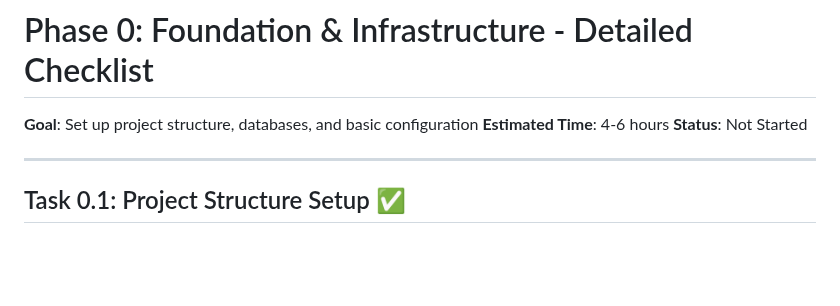
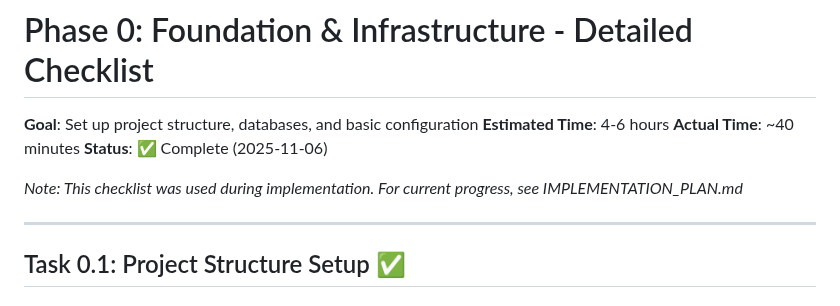
Before and after one commit to qStivi/eva, a Markdown page: PHASE_0_CHECKLIST.md, the part around the change. GitHub-like rendering; blank space fills up the shorter version.

Commit message:
Mark Phase 0 checklist as complete

```diff
--- a/PHASE_0_CHECKLIST.md
+++ b/PHASE_0_CHECKLIST.md
@@ -2,7 +2,10 @@
 
 **Goal**: Set up project structure, databases, and basic configuration
 **Estimated Time**: 4-6 hours
-**Status**: Not Started
+**Actual Time**: ~40 minutes
+**Status**: ✅ Complete (2025-11-06)
+
+*Note: This checklist was used during implementation. For current progress, see IMPLEMENTATION_PLAN.md*
 
 ---
 
```
